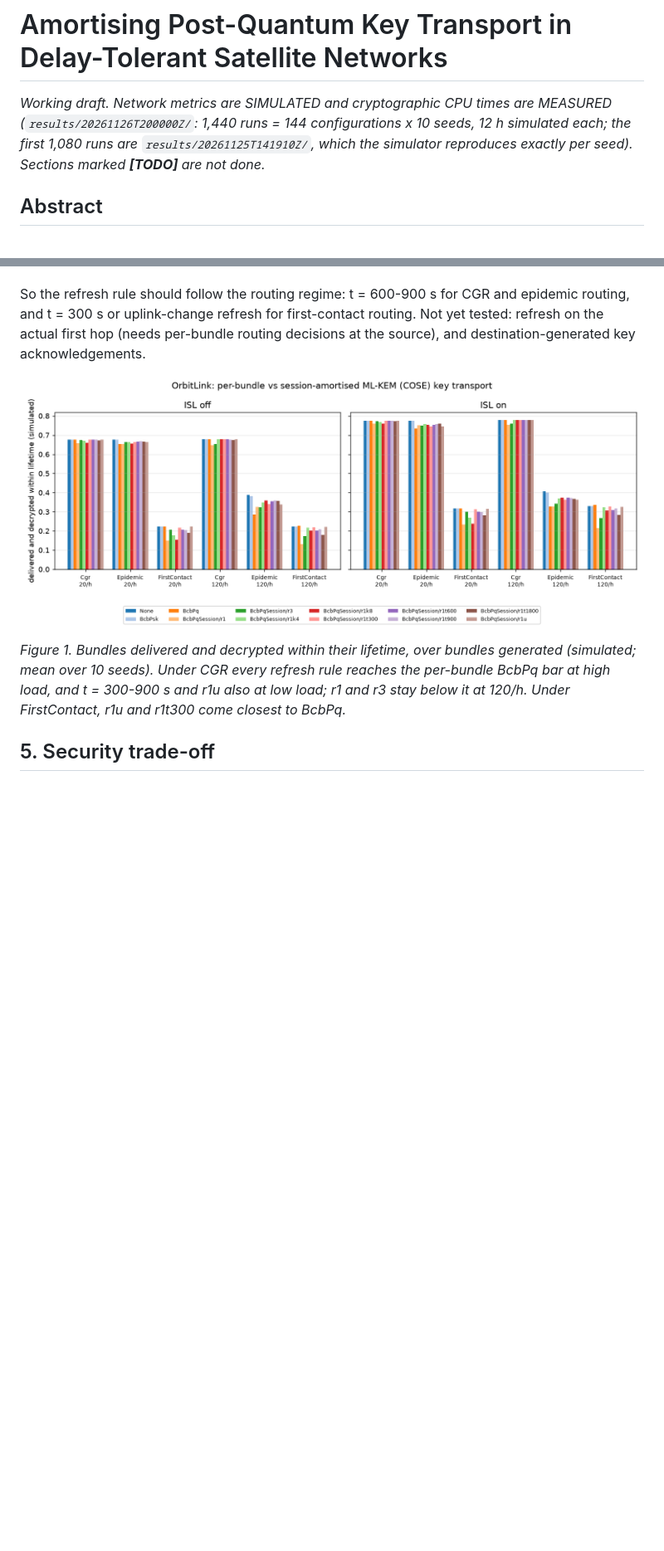
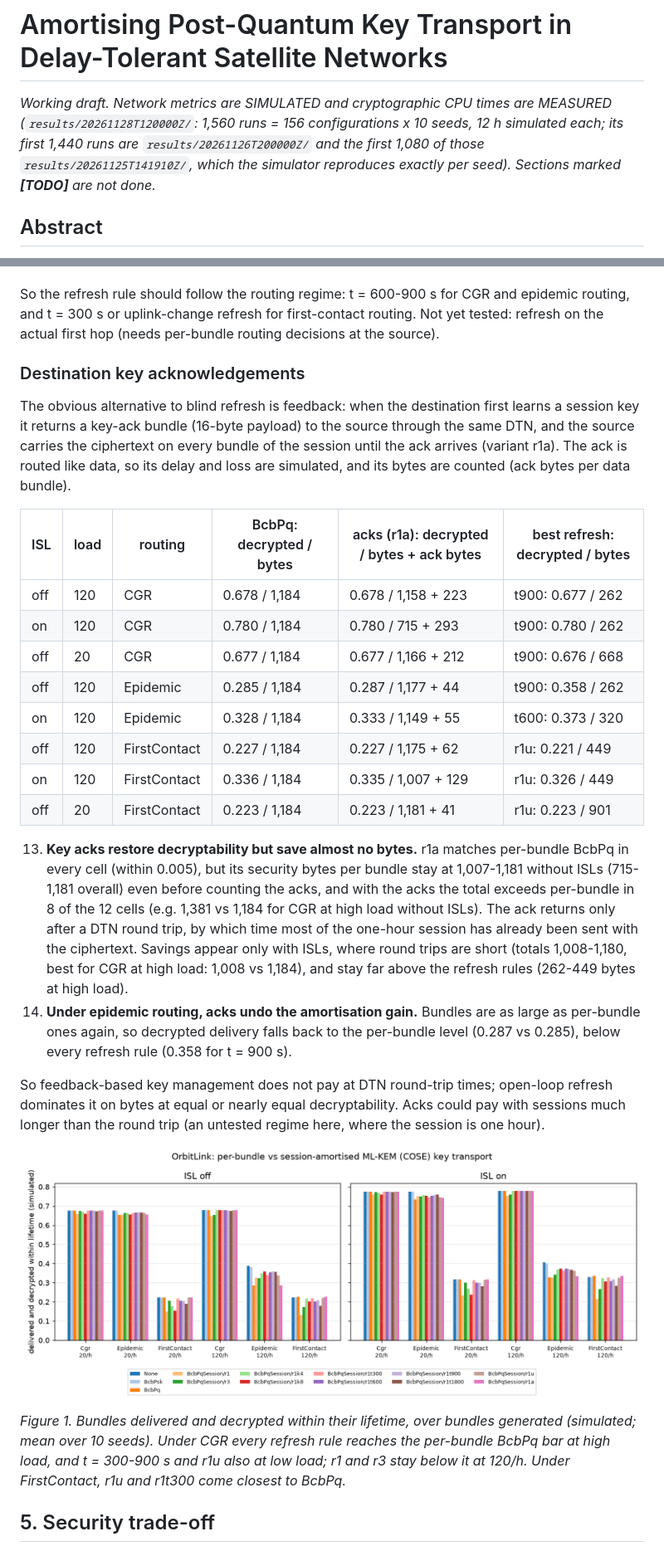
Before and after one commit to Tarekswd/SSOrbitLink, a Markdown page: docs/PAPER_DRAFT.md, 2 parts joined by grey strips. Shown at 83% size. GitHub-like rendering; pictures changed too: results/20261128T120000Z/decrypted.png (added); blank space fills up the shorter version.

Commit message:
Key-ack results (1,560 runs): acks restore per-bundle decryptability but save almost no bytes and undo the epidemic gain; paper findings 13-14

```diff
--- a/docs/PAPER_DRAFT.md
+++ b/docs/PAPER_DRAFT.md
@@ -1,8 +1,9 @@
 # Amortising Post-Quantum Key Transport in Delay-Tolerant Satellite Networks
 
 *Working draft. Network metrics are SIMULATED and cryptographic CPU times are MEASURED
-(`results/20261126T200000Z/`: 1,440 runs = 144 configurations x 10 seeds, 12 h simulated each; the first 1,080
-runs are `results/20261125T141910Z/`, which the simulator reproduces exactly per seed). Sections marked
+(`results/20261128T120000Z/`: 1,560 runs = 156 configurations x 10 seeds, 12 h simulated each; its first
+1,440 runs are `results/20261126T200000Z/` and the first 1,080 of those `results/20261125T141910Z/`, which the
+simulator reproduces exactly per seed). Sections marked
 **[TODO]** are not done.*
 
 ## Abstract
@@ -173,9 +174,42 @@ Under CGR every rule in this table except k = 4 at low load (0.670 vs 0.677) is
 
 So the refresh rule should follow the routing regime: t = 600-900 s for CGR and epidemic routing, and t = 300 s or
 uplink-change refresh for first-contact routing. Not yet tested: refresh on the actual first hop (needs per-bundle
-routing decisions at the source), and destination-generated key acknowledgements.
+routing decisions at the source).
 
-![Decrypted delivery ratio for all twelve security variants, by routing and load, with ISLs off (left) and on (right)](../results/20261126T200000Z/decrypted.png)
+### Destination key acknowledgements
+
+The obvious alternative to blind refresh is feedback: when the destination first learns a session key it returns a
+key-ack bundle (16-byte payload) to the source through the same DTN, and the source carries the ciphertext on every
+bundle of the session until the ack arrives (variant r1a). The ack is routed like data, so its delay and loss are
+simulated, and its bytes are counted (ack bytes per data bundle).
+
+| ISL | load | routing | BcbPq: decrypted / bytes | acks (r1a): decrypted / bytes + ack bytes | best refresh: decrypted / bytes |
+|---|---|---|---|---|---|
+| off | 120 | CGR | 0.678 / 1,184 | 0.678 / 1,158 + 223 | t900: 0.677 / 262 |
+| on | 120 | CGR | 0.780 / 1,184 | 0.780 / 715 + 293 | t900: 0.780 / 262 |
+| off | 20 | CGR | 0.677 / 1,184 | 0.677 / 1,166 + 212 | t900: 0.676 / 668 |
+| off | 120 | Epidemic | 0.285 / 1,184 | 0.287 / 1,177 + 44 | t900: 0.358 / 262 |
+| on | 120 | Epidemic | 0.328 / 1,184 | 0.333 / 1,149 + 55 | t600: 0.373 / 320 |
+| off | 120 | FirstContact | 0.227 / 1,184 | 0.227 / 1,175 + 62 | r1u: 0.221 / 449 |
+| on | 120 | FirstContact | 0.336 / 1,184 | 0.335 / 1,007 + 129 | r1u: 0.326 / 449 |
+| off | 20 | FirstContact | 0.223 / 1,184 | 0.223 / 1,181 + 41 | r1u: 0.223 / 901 |
+
+13. **Key acks restore decryptability but save almost no bytes.** r1a matches per-bundle BcbPq in every cell
+    (within 0.005), but its security bytes per bundle stay at 1,007-1,181 without ISLs (715-1,181 overall) even
+    before counting the acks, and with the acks the total exceeds per-bundle in 8 of the 12 cells (e.g. 1,381 vs
+    1,184 for CGR at high load without ISLs). The ack returns only after a DTN round trip, by which time most of
+    the one-hour session has already been sent with the ciphertext. Savings appear only with ISLs, where round
+    trips are short (totals 1,008-1,180, best for CGR at high load: 1,008 vs 1,184), and stay far above the
+    refresh rules (262-449 bytes at high load).
+14. **Under epidemic routing, acks undo the amortisation gain.** Bundles are as large as per-bundle ones again, so
+    decrypted delivery falls back to the per-bundle level (0.287 vs 0.285), below every refresh rule (0.358 for
+    t = 900 s).
+
+So feedback-based key management does not pay at DTN round-trip times; open-loop refresh dominates it on bytes at
+equal or nearly equal decryptability. Acks could pay with sessions much longer than the round trip (an
+untested regime here, where the session is one hour).
+
+![Decrypted delivery ratio for all thirteen security variants, by routing and load, with ISLs off (left) and on (right)](../results/20261128T120000Z/decrypted.png)
 
 *Figure 1. Bundles delivered and decrypted within their lifetime, over bundles generated (simulated; mean over 10
 seeds). Under CGR every refresh rule reaches the per-bundle BcbPq bar at high load, and t = 300-900 s and r1u also
```
Also changed, not shown: results/20261128T120000Z/summary.md (added, +162 -0 lines), 2 other files.
